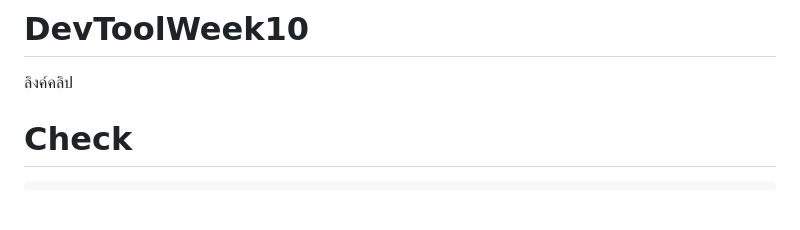
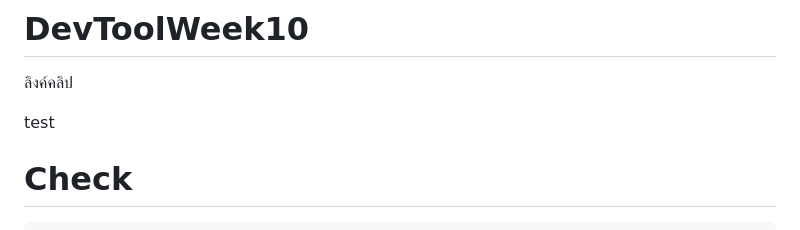
Before and after one commit to narumol01/DevToolWeek9, a Markdown page: README.md, the part around the change. Drawn GitHub-style; blank space fills up the shorter version.

````diff
--- a/README.md
+++ b/README.md
@@ -4,6 +4,7 @@ https://drive.google.com/file/d/1ofZbJVPjylmArb5xTm68K0uFypGg2WIx/view?usp=shari
 # DevToolWeek10
 ลิงค์คลิป
 
+test
 # Check
 ```
 docker ps -a
````
